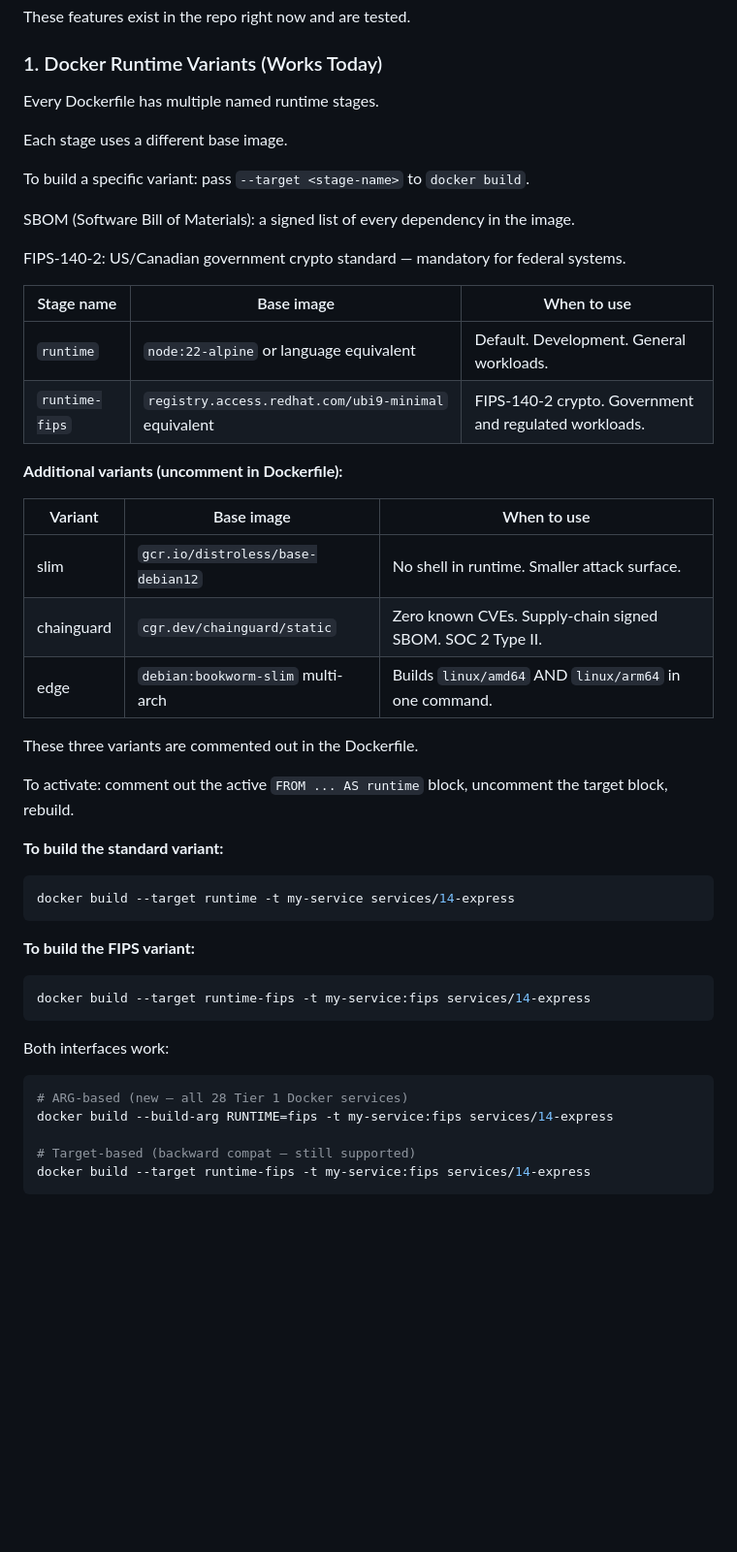
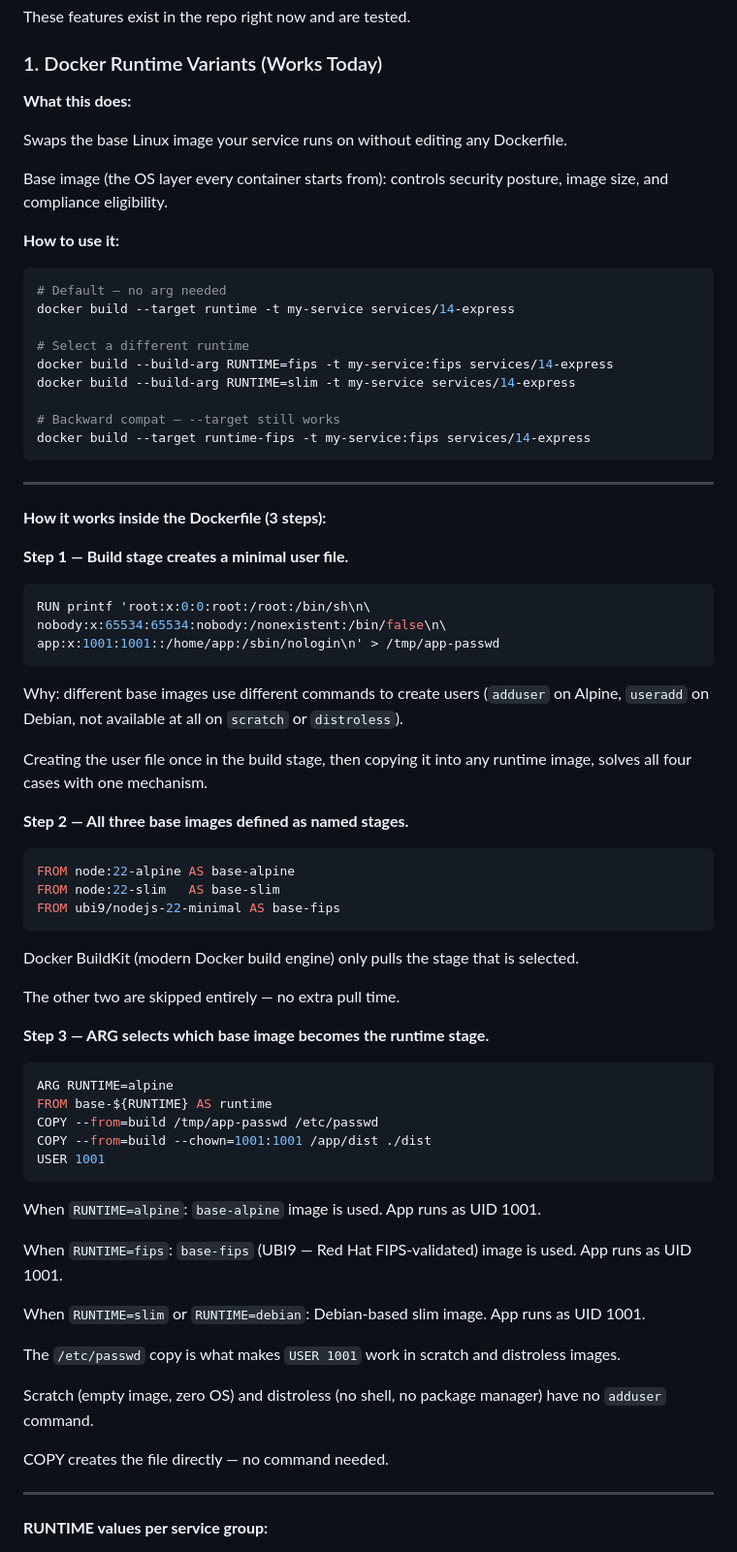
Before and after one commit to yarova-ca/service-starters, a Markdown page: services/README.md, the part around one of its changes. Shown at 97% size. Rendered like a GitHub page; blank space fills up the shorter version.

Commit message:
Document RUNTIME implementation — mechanism, values per group, which 28 services support it
Co-Authored-By: Claude Sonnet 4.6 <noreply@anthropic.com>

````diff
--- a/services/README.md
+++ b/services/README.md
@@ -276,51 +276,77 @@ These features exist in the repo right now and are tested.
 <a id="docker-variants"></a>
 ### 1. Docker Runtime Variants (Works Today)
 
-Every Dockerfile has multiple named runtime stages.
+**What this does:**
 
-Each stage uses a different base image.
+Swaps the base Linux image your service runs on without editing any Dockerfile.
 
-To build a specific variant: pass `--target <stage-name>` to `docker build`.
+Base image (the OS layer every container starts from): controls security posture, image size, and compliance eligibility.
 
-SBOM (Software Bill of Materials): a signed list of every dependency in the image.
-
-FIPS-140-2: US/Canadian government crypto standard — mandatory for federal systems.
-
-| Stage name | Base image | When to use |
-|---|---|---|
-| `runtime` | `node:22-alpine` or language equivalent | Default. Development. General workloads. |
-| `runtime-fips` | `registry.access.redhat.com/ubi9-minimal` equivalent | FIPS-140-2 crypto. Government and regulated workloads. |
-
-**Additional variants (uncomment in Dockerfile):**
-
-| Variant | Base image | When to use |
-|---|---|---|
-| slim | `gcr.io/distroless/base-debian12` | No shell in runtime. Smaller attack surface. |
-| chainguard | `cgr.dev/chainguard/static` | Zero known CVEs. Supply-chain signed SBOM. SOC 2 Type II. |
-| edge | `debian:bookworm-slim` multi-arch | Builds `linux/amd64` AND `linux/arm64` in one command. |
-
-These three variants are commented out in the Dockerfile.
-
-To activate: comment out the active `FROM ... AS runtime` block, uncomment the target block, rebuild.
-
-**To build the standard variant:**
+**How to use it:**
 
 ```bash
+# Default — no arg needed
 docker build --target runtime -t my-service services/14-express
-```
 
-**To build the FIPS variant:**
+# Select a different runtime
+docker build --build-arg RUNTIME=fips -t my-service:fips services/14-express
+docker build --build-arg RUNTIME=slim -t my-service services/14-express
 
-```bash
+# Backward compat — --target still works
 docker build --target runtime-fips -t my-service:fips services/14-express
 ```
 
-Both interfaces work:
+---
 
-```bash
-# ARG-based (new — all 28 Tier 1 Docker services)
-docker build --build-arg RUNTIME=fips -t my-service:fips services/14-express
+**How it works inside the Dockerfile (3 steps):**
 
-# Target-based (backward compat — still supported)
-docker build --target runtime-fips -t my-service:fips services/14-express
+**Step 1 — Build stage creates a minimal user file.**
+
+```dockerfile
+RUN printf 'root:x:0:0:root:/root:/bin/sh\n\
+nobody:x:65534:65534:nobody:/nonexistent:/bin/false\n\
+app:x:1001:1001::/home/app:/sbin/nologin\n' > /tmp/app-passwd
 ```
+
+Why: different base images use different commands to create users (`adduser` on Alpine, `useradd` on Debian, not available at all on `scratch` or `distroless`).
+
+Creating the user file once in the build stage, then copying it into any runtime image, solves all four cases with one mechanism.
+
+**Step 2 — All three base images defined as named stages.**
+
+```dockerfile
+FROM node:22-alpine AS base-alpine
+FROM node:22-slim   AS base-slim
+FROM ubi9/nodejs-22-minimal AS base-fips
+```
+
+Docker BuildKit (modern Docker build engine) only pulls the stage that is selected.
+
+The other two are skipped entirely — no extra pull time.
+
+**Step 3 — ARG selects which base image becomes the runtime stage.**
+
+```dockerfile
+ARG RUNTIME=alpine
+FROM base-${RUNTIME} AS runtime
+COPY --from=build /tmp/app-passwd /etc/passwd
+COPY --from=build --chown=1001:1001 /app/dist ./dist
+USER 1001
+```
+
+When `RUNTIME=alpine`: `base-alpine` image is used. App runs as UID 1001.
+
+When `RUNTIME=fips`: `base-fips` (UBI9 — Red Hat FIPS-validated) image is used. App runs as UID 1001.
+
+When `RUNTIME=slim` or `RUNTIME=debian`: Debian-based slim image. App runs as UID 1001.
+
+The `/etc/passwd` copy is what makes `USER 1001` work in scratch and distroless images.
+
+Scratch (empty image, zero OS) and distroless (no shell, no package manager) have no `adduser` command.
+
+COPY creates the file directly — no command needed.
+
+---
+
+**RUNTIME values per service group:**
+
````
Also changed, not shown: other parts of services/README.md (+53 -0 lines).
